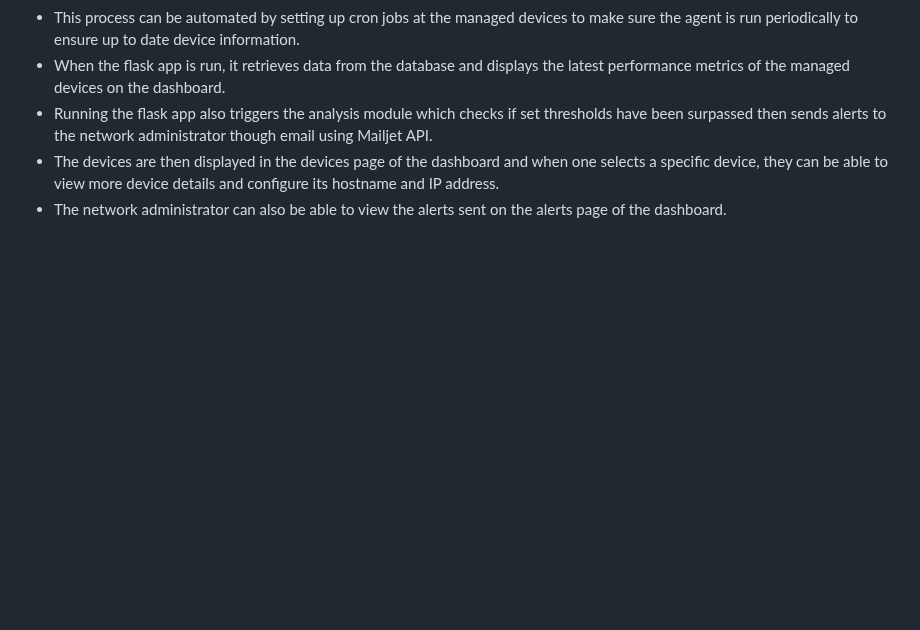
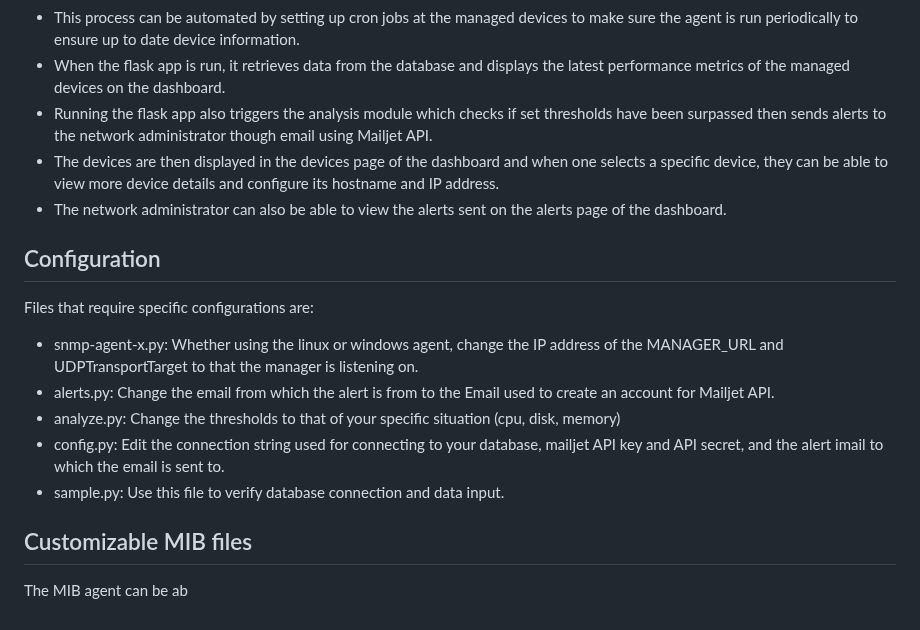
Before and after one commit to Lauryn05/VNH-py, a Markdown page: README.md, the part around one of its changes. Rendered like a GitHub page; blank space fills up the shorter version.

```diff
--- a/README.md
+++ b/README.md
@@ -72,3 +71,14 @@ This project is a Python-based Network Management Tool that provides SNMP device
  - Running the flask app also triggers the analysis module which checks if set thresholds have been surpassed then sends alerts to the network administrator though email using Mailjet API.
  - The devices are then displayed in the devices page of the dashboard and when one selects a specific device, they can be able to view more device details and configure its hostname and IP address.
  - The network administrator can also be able to view the alerts sent on the alerts page of the dashboard.
+
+## Configuration
+Files that require specific configurations are:
+ - snmp-agent-x.py: Whether using the linux or windows agent, change the IP address of the MANAGER_URL and UDPTransportTarget to that the manager is listening on.
+ - alerts.py: Change the email from which the alert is from to the Email used to create an account for Mailjet API.
+ - analyze.py: Change the thresholds to that of your specific situation (cpu, disk, memory)
+ - config.py: Edit the connection string used for connecting to your database, mailjet API key and API secret, and the alert imail to which the email is sent to.
+ - sample.py: Use this file to verify database connection and data input.
+
+## Customizable MIB files
+The MIB agent can be ab
```
Also changed, not shown: other parts of README.md (+2 -3 lines).
